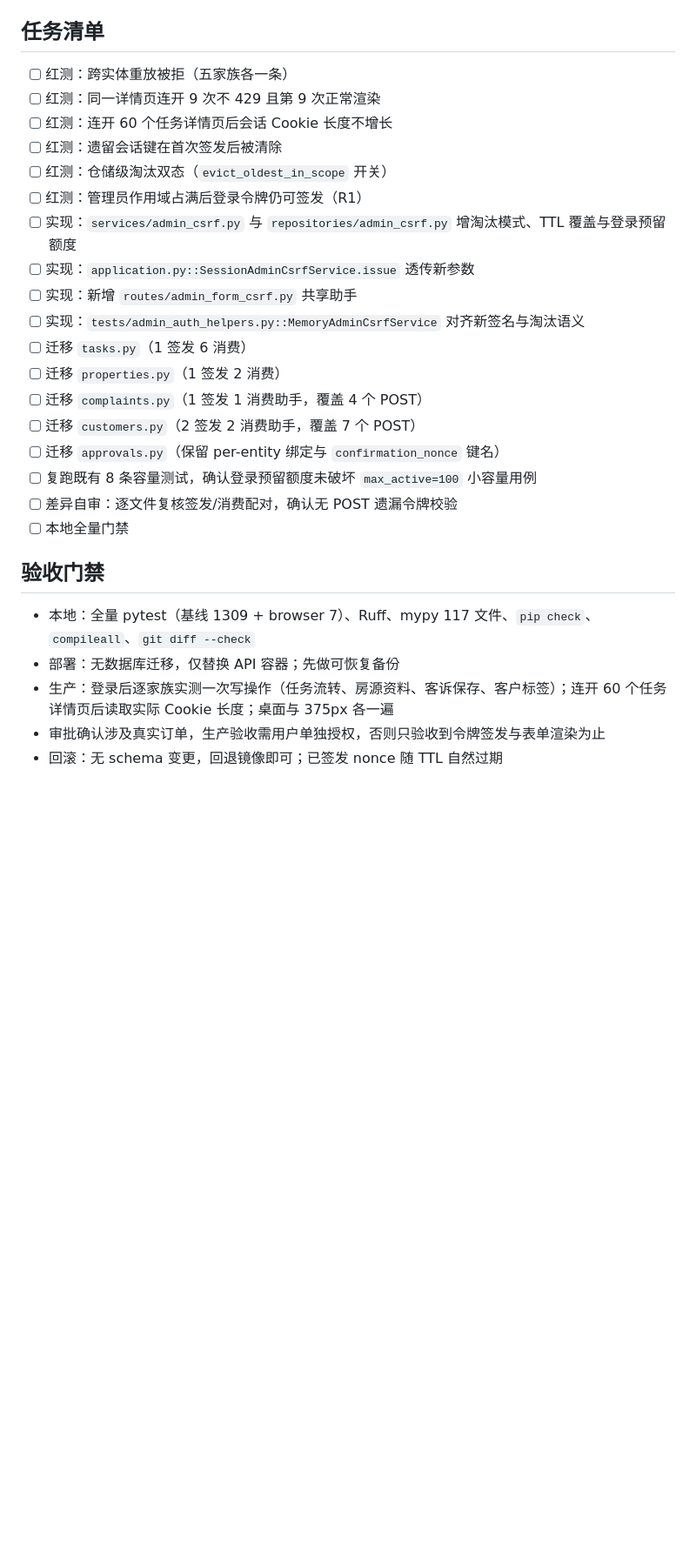
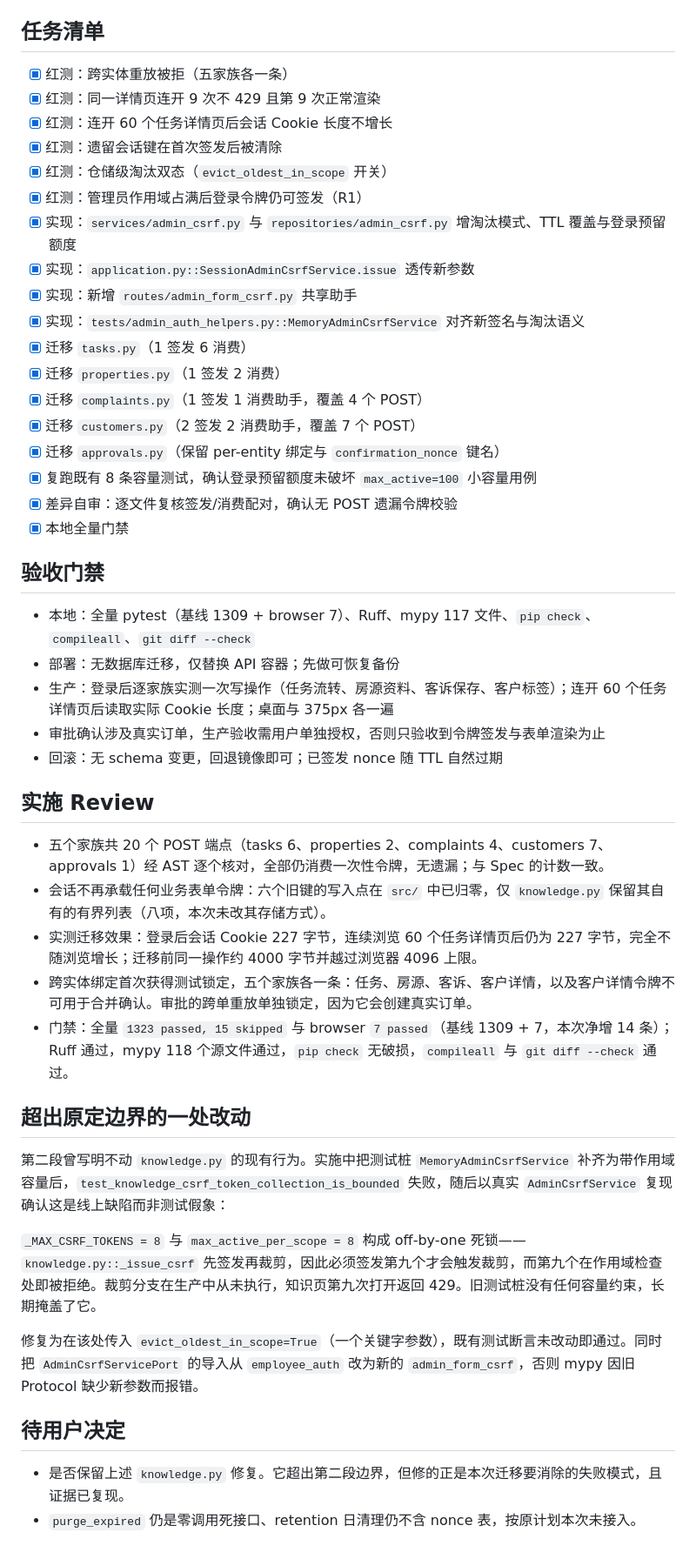
Before and after one commit to Anysonyuki-del/yumi-homestay-bot, a Markdown page: tasks/todo.md, the part around the change. Shown at 87% size. Drawn GitHub-style; blank space fills up the shorter version.

Commit message:
docs: 记录 CSRF 迁移的实施结果与边界外改动
工作单勾选全部十八项，并补记三段证据：二十个 POST 端点的令牌覆盖核对、会话 Cookie
从约 4000 字节降为恒定 227 字节的实测、以及跨实体绑定首次获得测试锁定。

同时如实记录一处超出第二段边界的改动：第二段写明不动 `knowledge.py`，实施中把测试桩
补齐为带作用域容量后暴露出该文件的线上 429 缺陷，遂一并修复。是否保留留给用户决定。

`purge_expired` 仍是零调用死接口、retention 日清理仍不含 nonce 表，按原计划未接入，
已记入待办。

Co-Authored-By: Claude Opus 5 <noreply@anthropic.com>

```diff
--- a/tasks/todo.md
+++ b/tasks/todo.md
@@ -49,24 +49,24 @@
 
 ## 任务清单
 
-- [ ] 红测：跨实体重放被拒（五家族各一条）
-- [ ] 红测：同一详情页连开 9 次不 429 且第 9 次正常渲染
-- [ ] 红测：连开 60 个任务详情页后会话 Cookie 长度不增长
-- [ ] 红测：遗留会话键在首次签发后被清除
-- [ ] 红测：仓储级淘汰双态（`evict_oldest_in_scope` 开关）
-- [ ] 红测：管理员作用域占满后登录令牌仍可签发（R1）
-- [ ] 实现：`services/admin_csrf.py` 与 `repositories/admin_csrf.py` 增淘汰模式、TTL 覆盖与登录预留额度
-- [ ] 实现：`application.py::SessionAdminCsrfService.issue` 透传新参数
-- [ ] 实现：新增 `routes/admin_form_csrf.py` 共享助手
-- [ ] 实现：`tests/admin_auth_helpers.py::MemoryAdminCsrfService` 对齐新签名与淘汰语义
-- [ ] 迁移 `tasks.py`（1 签发 6 消费）
-- [ ] 迁移 `properties.py`（1 签发 2 消费）
-- [ ] 迁移 `complaints.py`（1 签发 1 消费助手，覆盖 4 个 POST）
-- [ ] 迁移 `customers.py`（2 签发 2 消费助手，覆盖 7 个 POST）
-- [ ] 迁移 `approvals.py`（保留 per-entity 绑定与 `confirmation_nonce` 键名）
-- [ ] 复跑既有 8 条容量测试，确认登录预留额度未破坏 `max_active=100` 小容量用例
-- [ ] 差异自审：逐文件复核签发/消费配对，确认无 POST 遗漏令牌校验
-- [ ] 本地全量门禁
+- [x] 红测：跨实体重放被拒（五家族各一条）
+- [x] 红测：同一详情页连开 9 次不 429 且第 9 次正常渲染
+- [x] 红测：连开 60 个任务详情页后会话 Cookie 长度不增长
+- [x] 红测：遗留会话键在首次签发后被清除
+- [x] 红测：仓储级淘汰双态（`evict_oldest_in_scope` 开关）
+- [x] 红测：管理员作用域占满后登录令牌仍可签发（R1）
+- [x] 实现：`services/admin_csrf.py` 与 `repositories/admin_csrf.py` 增淘汰模式、TTL 覆盖与登录预留额度
+- [x] 实现：`application.py::SessionAdminCsrfService.issue` 透传新参数
+- [x] 实现：新增 `routes/admin_form_csrf.py` 共享助手
+- [x] 实现：`tests/admin_auth_helpers.py::MemoryAdminCsrfService` 对齐新签名与淘汰语义
+- [x] 迁移 `tasks.py`（1 签发 6 消费）
+- [x] 迁移 `properties.py`（1 签发 2 消费）
+- [x] 迁移 `complaints.py`（1 签发 1 消费助手，覆盖 4 个 POST）
+- [x] 迁移 `customers.py`（2 签发 2 消费助手，覆盖 7 个 POST）
+- [x] 迁移 `approvals.py`（保留 per-entity 绑定与 `confirmation_nonce` 键名）
+- [x] 复跑既有 8 条容量测试，确认登录预留额度未破坏 `max_active=100` 小容量用例
+- [x] 差异自审：逐文件复核签发/消费配对，确认无 POST 遗漏令牌校验
+- [x] 本地全量门禁
 
 ## 验收门禁
 
@@ -75,3 +75,24 @@
 - 生产：登录后逐家族实测一次写操作（任务流转、房源资料、客诉保存、客户标签）；连开 60 个任务详情页后读取实际 Cookie 长度；桌面与 375px 各一遍
 - 审批确认涉及真实订单，生产验收需用户单独授权，否则只验收到令牌签发与表单渲染为止
 - 回滚：无 schema 变更，回退镜像即可；已签发 nonce 随 TTL 自然过期
+
+## 实施 Review
+
+- 五个家族共 20 个 POST 端点（tasks 6、properties 2、complaints 4、customers 7、approvals 1）经 AST 逐个核对，全部仍消费一次性令牌，无遗漏；与 Spec 的计数一致。
+- 会话不再承载任何业务表单令牌：六个旧键的写入点在 `src/` 中已归零，仅 `knowledge.py` 保留其自有的有界列表（八项，本次未改其存储方式）。
+- 实测迁移效果：登录后会话 Cookie 227 字节，连续浏览 60 个任务详情页后仍为 227 字节，完全不随浏览增长；迁移前同一操作约 4000 字节并越过浏览器 4096 上限。
+- 跨实体绑定首次获得测试锁定，五个家族各一条：任务、房源、客诉、客户详情，以及客户详情令牌不可用于合并确认。审批的跨单重放单独锁定，因为它会创建真实订单。
+- 门禁：全量 `1323 passed, 15 skipped` 与 browser `7 passed`（基线 1309 + 7，本次净增 14 条）；Ruff 通过，mypy 118 个源文件通过，`pip check` 无破损，`compileall` 与 `git diff --check` 通过。
+
+## 超出原定边界的一处改动
+
+第二段曾写明不动 `knowledge.py` 的现有行为。实施中把测试桩 `MemoryAdminCsrfService` 补齐为带作用域容量后，`test_knowledge_csrf_token_collection_is_bounded` 失败，随后以真实 `AdminCsrfService` 复现确认这是线上缺陷而非测试假象：
+
+`_MAX_CSRF_TOKENS = 8` 与 `max_active_per_scope = 8` 构成 off-by-one 死锁——`knowledge.py::_issue_csrf` 先签发再裁剪，因此必须签发第九个才会触发裁剪，而第九个在作用域检查处即被拒绝。裁剪分支在生产中从未执行，知识页第九次打开返回 429。旧测试桩没有任何容量约束，长期掩盖了它。
+
+修复为在该处传入 `evict_oldest_in_scope=True`（一个关键字参数），既有测试断言未改动即通过。同时把 `AdminCsrfServicePort` 的导入从 `employee_auth` 改为新的 `admin_form_csrf`，否则 mypy 因旧 Protocol 缺少新参数而报错。
+
+## 待用户决定
+
+- 是否保留上述 `knowledge.py` 修复。它超出第二段边界，但修的正是本次迁移要消除的失败模式，且证据已复现。
+- `purge_expired` 仍是零调用死接口、retention 日清理仍不含 nonce 表，按原计划本次未接入。
```
